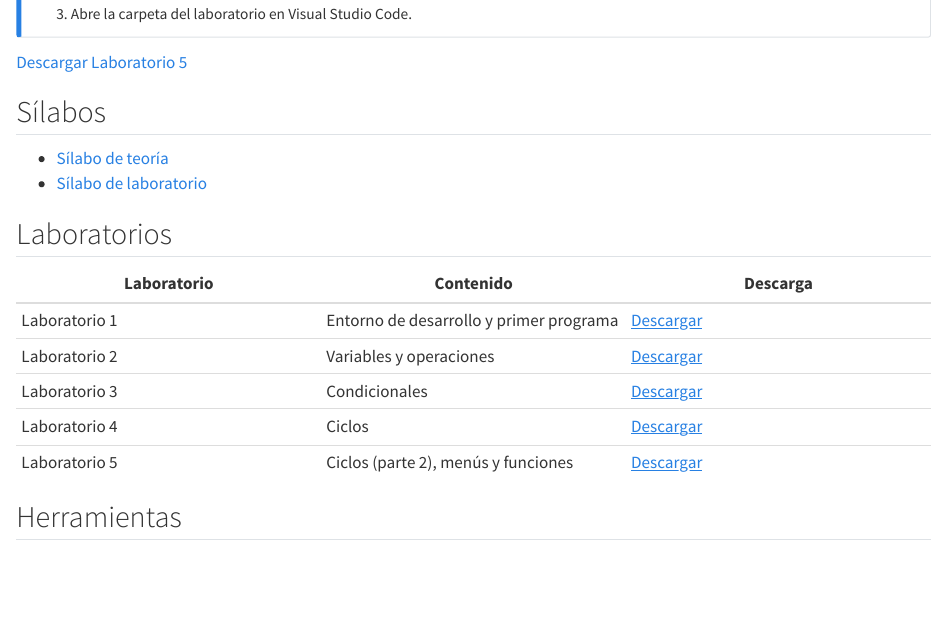
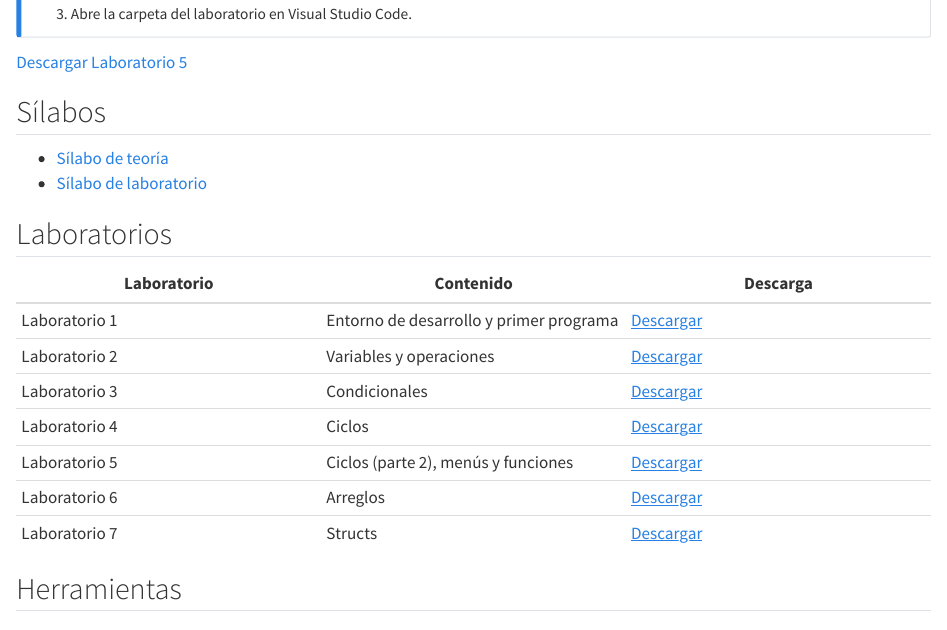
Before and after one commit to Tomas-Santana/252G02-programacion-I, a Quarto document (index.qmd): the page in a window 1100 px wide, from 270 px down. Rendered offline with R 4.5, knitr and Pandoc in place of Quarto, with nearby package versions.

```diff
--- a/_quarto.yml
+++ b/_quarto.yml
@@ -1,6 +1,10 @@
 project:
   type: website
   output-dir: docs
+  render:
+    - "**/*.qmd"
+    - "**/*.md"
+    - "!homework/*-correccion/"
 
 website:
   title: "Programación I"
--- a/index.qmd
+++ b/index.qmd
@@ -31,6 +31,8 @@
 | Laboratorio 3 | Condicionales | [Descargar](labs/03-condicionales.zip) |
 | Laboratorio 4 | Ciclos | [Descargar](labs/04-ciclos.zip) |
 | Laboratorio 5 | Ciclos (parte 2), menús y funciones | [Descargar](labs/05-ciclos-menus.zip) |
+| Laboratorio 6 | Arreglos | [Descargar](labs/06-arreglos.zip) |
+| Laboratorio 7 | Structs | [Descargar](labs/07-structs.zip) |
 
 
 ## Herramientas
```
Also changed, not shown: docs/search.json, 4 other files.
